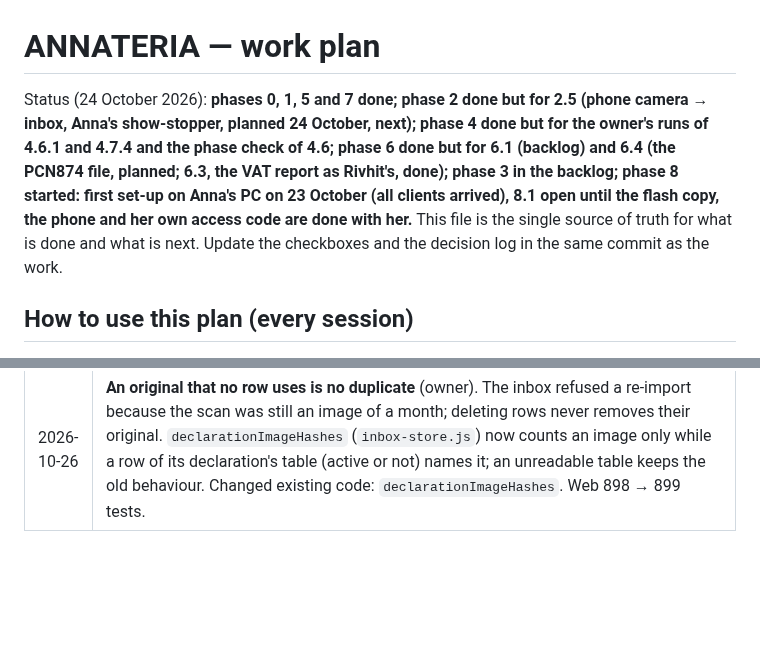
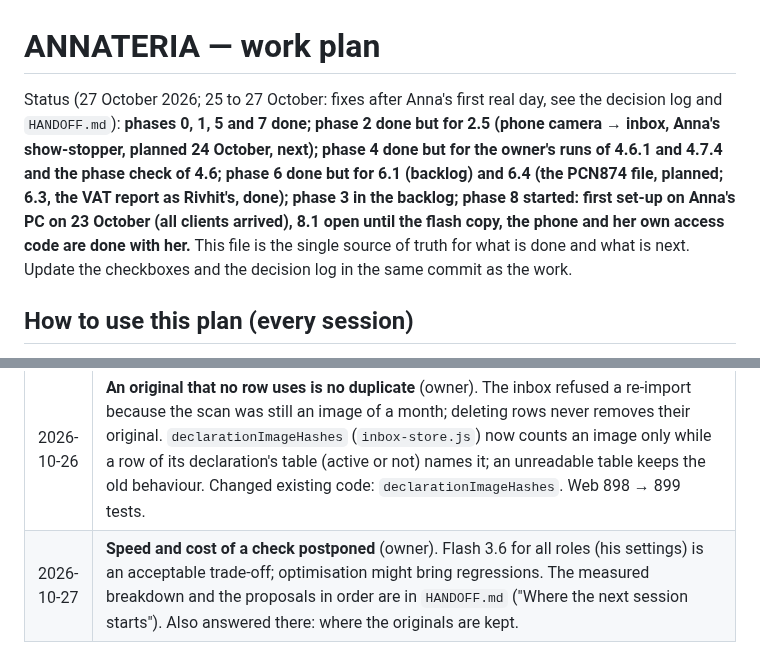
Before and after one commit to vitaliksh/annateria, a Markdown page: docs/WORK_PLAN.md, 2 parts joined by grey strips. Drawn GitHub-style; blank space fills up the shorter version.

```diff
--- a/docs/WORK_PLAN.md
+++ b/docs/WORK_PLAN.md
@@ -1,6 +1,6 @@
 # ANNATERIA — work plan
 
-Status (24 October 2026): **phases 0, 1, 5 and 7 done; phase 2 done but for 2.5 (phone camera → inbox, Anna's show-stopper, planned 24 October, next); phase 4 done but for the owner's runs of 4.6.1 and 4.7.4 and the phase check of 4.6; phase 6 done but for 6.1 (backlog) and 6.4 (the PCN874 file, planned; 6.3, the VAT report as Rivhit's, done); phase 3 in the backlog; phase 8 started: first set-up on Anna's PC on 23 October (all clients arrived), 8.1 open until the flash copy, the phone and her own access code are done with her.** This file is the single source of truth for what is
+Status (27 October 2026; 25 to 27 October: fixes after Anna's first real day, see the decision log and `HANDOFF.md`): **phases 0, 1, 5 and 7 done; phase 2 done but for 2.5 (phone camera → inbox, Anna's show-stopper, planned 24 October, next); phase 4 done but for the owner's runs of 4.6.1 and 4.7.4 and the phase check of 4.6; phase 6 done but for 6.1 (backlog) and 6.4 (the PCN874 file, planned; 6.3, the VAT report as Rivhit's, done); phase 3 in the backlog; phase 8 started: first set-up on Anna's PC on 23 October (all clients arrived), 8.1 open until the flash copy, the phone and her own access code are done with her.** This file is the single source of truth for what is
 done and what is next. Update the checkboxes and the decision log in the same commit as the work.
 
 ## How to use this plan (every session)
@@ -561,3 +561,4 @@ model behind the same proxy.
 | 2026-10-25 | **Nothing that came in is lost** (Anna, via the owner: every input document must be a row, even with absent or doubtful fields, every photo attached; she decides; "fix rules if they void it"). The owner's re-run lost 11 of 18 documents of a scan: rejected by `add_rows`, never re-added, the file filed anyway. Code now guarantees it: `addMissingRows` (`add-rows.js`) gives every document of a file without a row an inactive row "to look at" before `move_file_to_declaration` files it; `runAgent` files at its end every file with rows that the model left (`fileTheRest`, log `byApp`); new routing `same_file`; panel note `keptNote`. Instruction: the rule "if a row was rejected, do not move the file" removed, "every document must end in the table" added (`base-2026-10-25a`). `AGENTS.md` records the rule. Changed existing code: `add-rows.js` (routing, `addOne` options, internal result keys), `move-file.js`, `run.js` (`finish` is async), `prompts.js`, `app.js`, `assistant-flow.js`. Web 892 → 897 tests. **Not verified:** the eval (needs the owner's code), a real run. Seen, not fixed: own income receipts booked as expense 212. |
 | 2026-10-26 | **A document the client issued belongs to the client** (owner). The re-run put all 26 documents of the two scans into tables with their originals, but the client's 8 own receipts (supplier VAT = client VAT, no buyer VAT) were asked about and a wrong pick filed them under another client. `vat_id` routing now accepts the supplier's VAT number, and `buyer_mismatch` is off for such a document. Changed existing code: `add-rows.js` (`verifyRouting`, the error text), `facts.js` (`buyerMismatch`), `prompts.js` (proof 2; `base-2026-10-26a`). Web 897 → 898 tests. **Not verified:** the eval, a real run. |
 | 2026-10-26 | **An original that no row uses is no duplicate** (owner). The inbox refused a re-import because the scan was still an image of a month; deleting rows never removes their original. `declarationImageHashes` (`inbox-store.js`) now counts an image only while a row of its declaration's table (active or not) names it; an unreadable table keeps the old behaviour. Changed existing code: `declarationImageHashes`. Web 898 → 899 tests. |
+| 2026-10-27 | **Speed and cost of a check postponed** (owner). Flash 3.6 for all roles (his settings) is an acceptable trade-off; optimisation might bring regressions. The measured breakdown and the proposals in order are in `HANDOFF.md` ("Where the next session starts"). Also answered there: where the originals are kept. |
```
Also changed, not shown: docs/HANDOFF.md (+38 -5 lines).
